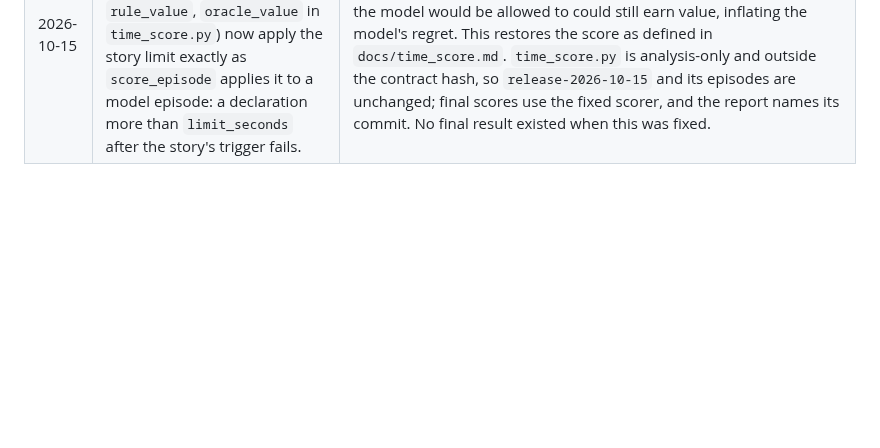
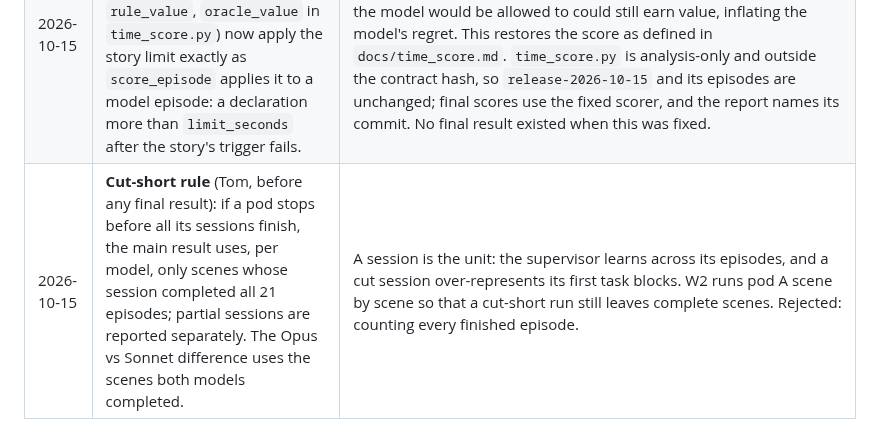
Before and after one commit to tom05919/OrcaBench, a Markdown page: docs/decisions.md, the part around the change. Drawn GitHub-style; blank space fills up the shorter version.

Commit message:
Cut-short rule: only completed scenes count (Tom, before any final result)
Co-Authored-By: Claude Opus 5.5 <noreply@anthropic.com>

```diff
--- a/docs/decisions.md
+++ b/docs/decisions.md
@@ -90,3 +90,4 @@ release contract.
 | 2026-10-14 | W3 confirms W1's pod-B `reissue_200` move (`efaac23`) and clarifies the prompt6 story-clock origin. | Pod B runs always-defer, Sonnet and `reissue_200` (about 252 episodes), using at least 16 cores. The story-limit sentence specifies counting from the event in the story, or from step 0 if none is named, matching W1's existing scorer. No private trigger names/state are shown. Scoring rules and supervisor decision semantics stay unchanged; the pre-freeze adapter/prompt contract hash changes, and latency calibration must use this corrected wording. |
 | 2026-10-15 | W2: build the pi05 environment from the pinned openpi's `uv.lock` plus robocasa's requirements, and load the checkpoint's own norm stats. | `configs/requirements-pi05.txt` resolves openpi's direct dependencies fresh and every pi05 worker died at import (pytest, then chex); openpi's training config imports robocasa, whose numpy 2.2.5 and mujoco 3.3.1 pins win as in upstream's RoboCasa install, and `av` is 14.2.0 because PyPI has no Linux wheel for the locked 14.4.0 (`scripts/run_stage6_pi05.sh`). The worker clears the training config's dataset list, so openpi uses `assets/norm_stats.json` from the checkpoint (the training run's stats) instead of recomputing them from datasets that are not installed. Policy inputs, outputs and checkpoint are unchanged; details in `docs/stage6_ladder.md`. |
 | 2026-10-15 | **Scorer fix, before any final result (W1):** the fixed "declare at step T" rules (`fixed_rule_values`, `rule_value`, `oracle_value` in `time_score.py`) now apply the story limit exactly as `score_episode` applies it to a model episode: a declaration more than `limit_seconds` after the story's trigger fails. | Found by W3 by reading the tagged scorer (W3 `46900b5`): the rules were scored on checker success and deadline only, so on PanTransfer (limit 30 s from the pan leaving the stove) a rule declaring later than the model would be allowed to could still earn value, inflating the model's regret. This restores the score as defined in `docs/time_score.md`. `time_score.py` is analysis-only and outside the contract hash, so `release-2026-10-15` and its episodes are unchanged; final scores use the fixed scorer, and the report names its commit. No final result existed when this was fixed. |
+| 2026-10-15 | **Cut-short rule** (Tom, before any final result): if a pod stops before all its sessions finish, the main result uses, per model, only scenes whose session completed all 21 episodes; partial sessions are reported separately. The Opus vs Sonnet difference uses the scenes both models completed. | A session is the unit: the supervisor learns across its episodes, and a cut session over-represents its first task blocks. W2 runs pod A scene by scene so that a cut-short run still leaves complete scenes. Rejected: counting every finished episode. |
```
Also changed, not shown: docs/final_experiment.md (+2 -0 lines).
